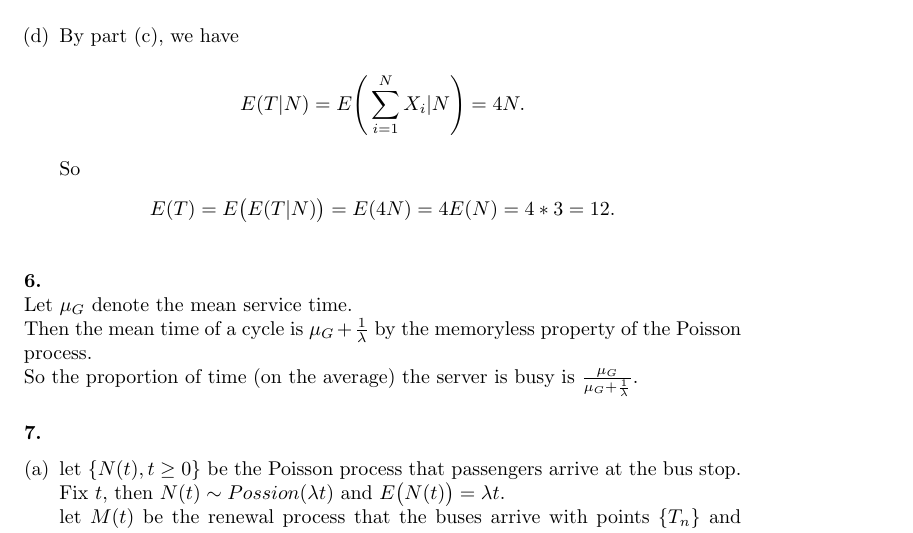
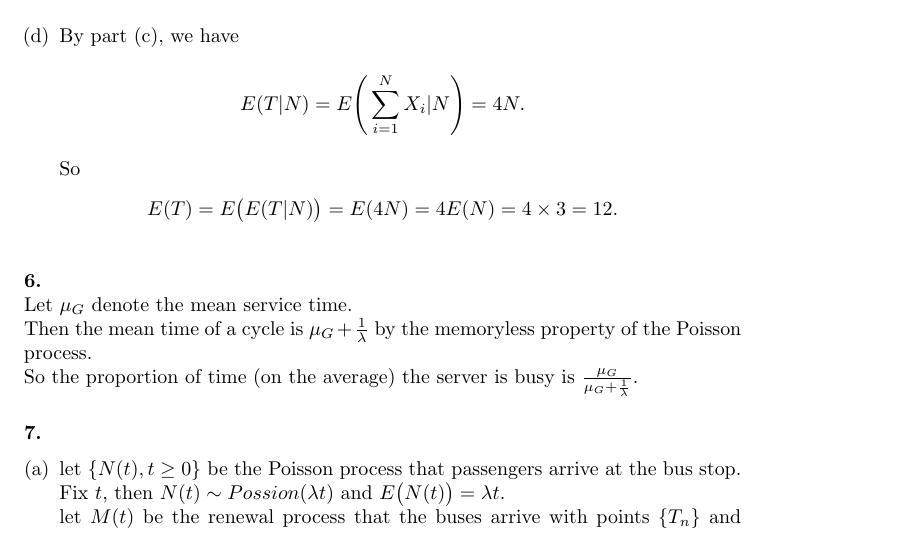
Before and after one commit to shuaiwei/advancedStochasticProcess, a LaTeX problem sheet (hw1/HW1.tex): part of page 7 of 8, cut so that both start at the same text. Compiled offline with pdfLaTeX.

Commit message:
change all * to \times

```diff
--- a/hw1/HW1.tex
+++ b/hw1/HW1.tex
@@ -254,7 +254,7 @@ Namely,
 		By part (c), we have
 		\[E(T|N) = E\Bigg(\sum_{i=1}^NX_i|N\Bigg) =4N.\]
 		So
-		\[ E(T)= E\big(E(T|N)\big) = E(4N) = 4E(N) = 4*3 = 12. \]
+		\[ E(T)= E\big(E(T|N)\big) = E(4N) = 4E(N) = 4\times 3 = 12. \]
 \end{enumerate}
 
 \vspace{5mm}
```
Also changed, not shown: hw1/HW1.pdf, 2 other files.
